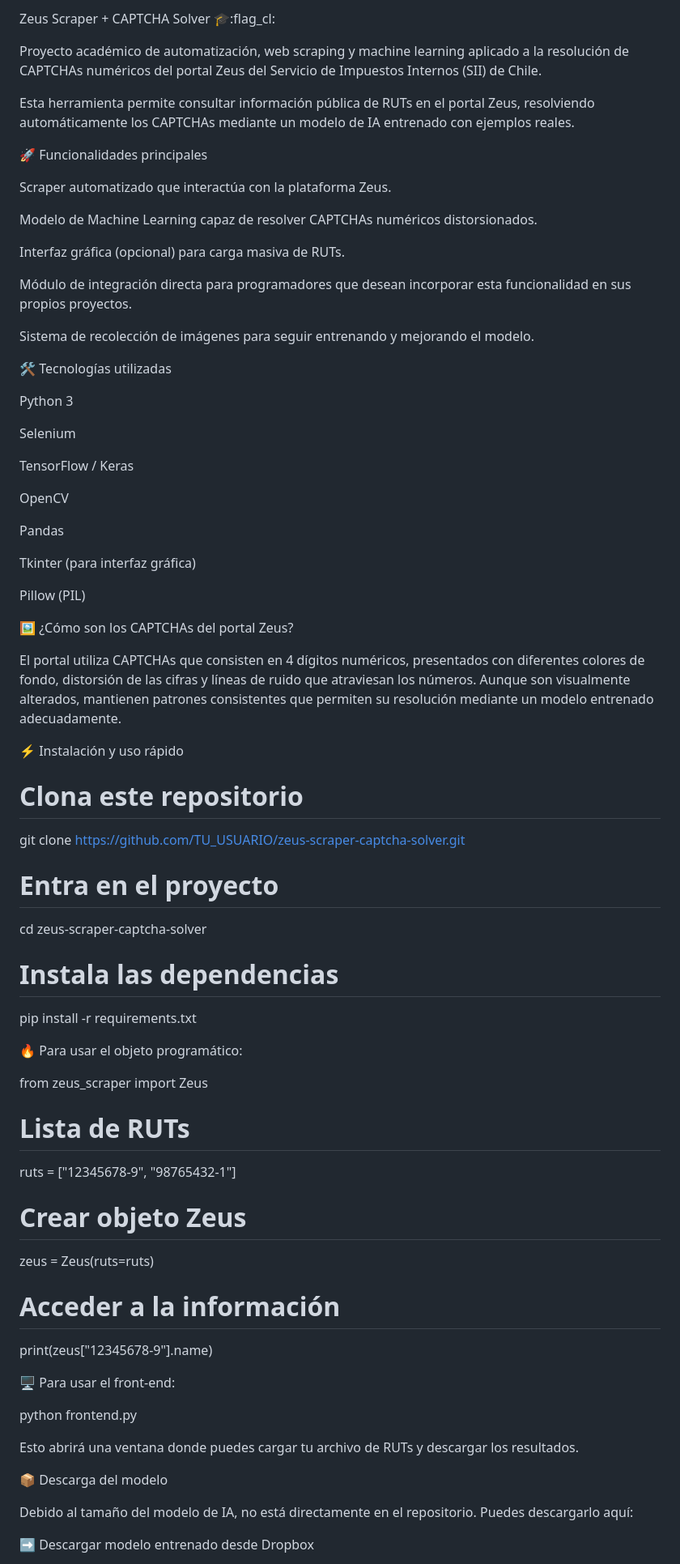
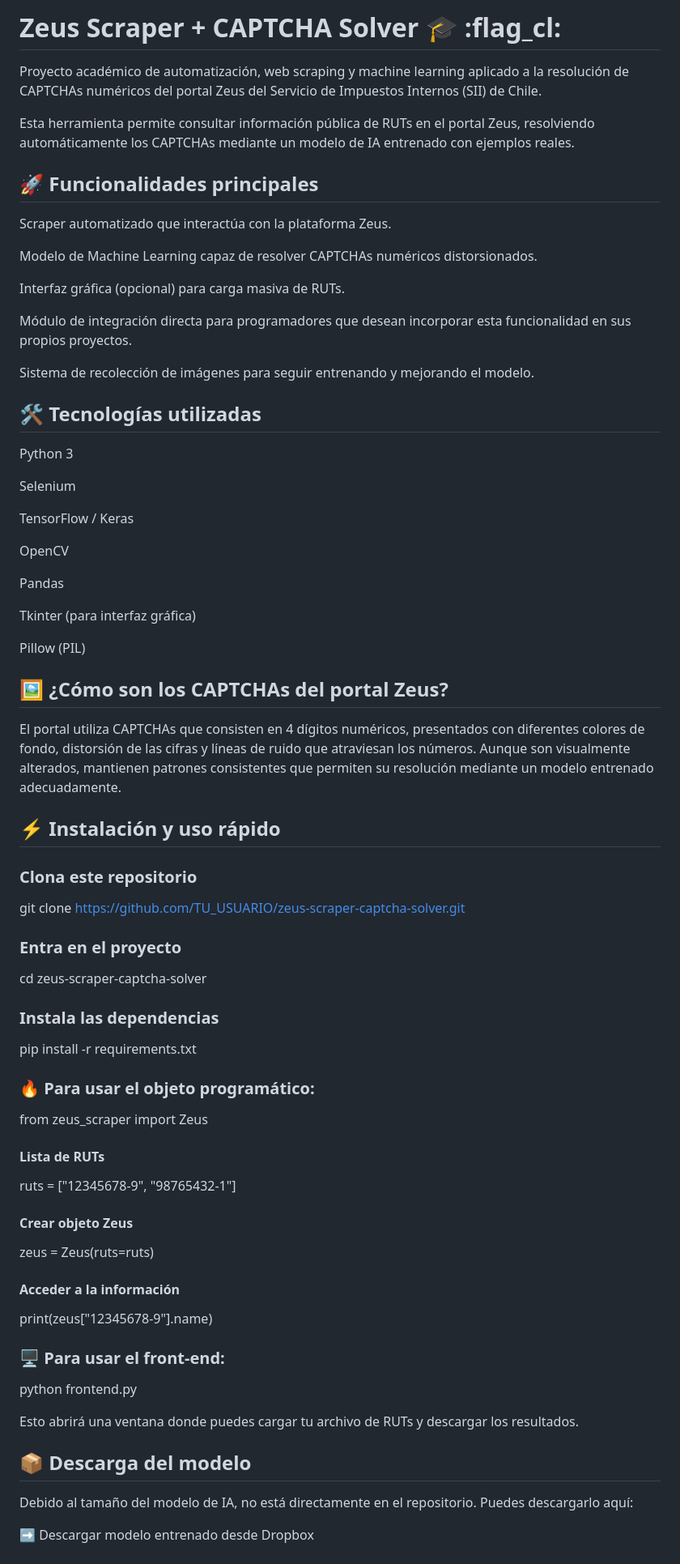
Before and after one commit to Joaco-h/ScrappingZeus, a Markdown page: README.md, the part around one of its changes. Shown at 81% size. Rendered like a GitHub page.

```diff
--- a/README.md
+++ b/README.md
@@ -1,4 +1,4 @@
-Zeus Scraper + CAPTCHA Solver :mortar_board::flag_cl:
+# Zeus Scraper + CAPTCHA Solver :mortar_board: :flag_cl:
 
 Proyecto académico de automatización, web scraping y machine learning aplicado a la resolución de CAPTCHAs numéricos del portal Zeus del Servicio de Impuestos Internos (SII) de Chile.
 
@@ -6,7 +6,7 @@ Esta herramienta permite consultar información pública de RUTs en el portal Ze
 
 
 
-:rocket: Funcionalidades principales
+## :rocket: Funcionalidades principales
 
 Scraper automatizado que interactúa con la plataforma Zeus.
 
@@ -18,7 +18,7 @@ Módulo de integración directa para programadores que desean incorporar esta fu
 
 Sistema de recolección de imágenes para seguir entrenando y mejorando el modelo.
 
-:hammer_and_wrench: Tecnologías utilizadas
+## :hammer_and_wrench: Tecnologías utilizadas
 
 Python 3
 
@@ -34,41 +34,42 @@ Tkinter (para interfaz gráfica)
 
 Pillow (PIL)
 
-:framed_picture: ¿Cómo son los CAPTCHAs del portal Zeus?
+
+
+## :framed_picture: ¿Cómo son los CAPTCHAs del portal Zeus?
 
 El portal utiliza CAPTCHAs que consisten en 4 dígitos numéricos, presentados con diferentes colores de fondo, distorsión de las cifras y líneas de ruido que atraviesan los números. Aunque son visualmente alterados, mantienen patrones consistentes que permiten su resolución mediante un modelo entrenado adecuadamente.
 
-:zap: Instalación y uso rápido
 
-# Clona este repositorio
+
+## :zap: Instalación y uso rápido
+
+
+
+
+### Clona este repositorio
 git clone https://github.com/TU_USUARIO/zeus-scraper-captcha-solver.git
-
-# Entra en el proyecto
+### Entra en el proyecto
 cd zeus-scraper-captcha-solver
-
-# Instala las dependencias
+### Instala las dependencias
 pip install -r requirements.txt
 
-:fire: Para usar el objeto programático:
-
+### :fire: Para usar el objeto programático:
 from zeus_scraper import Zeus
-
-# Lista de RUTs
+#### Lista de RUTs
 ruts = ["12345678-9", "98765432-1"]
-
-# Crear objeto Zeus
+#### Crear objeto Zeus
 zeus = Zeus(ruts=ruts)
-
-# Acceder a la información
+#### Acceder a la información
 print(zeus["12345678-9"].name)
 
-:desktop_computer: Para usar el front-end:
+### :desktop_computer: Para usar el front-end:
 
 python frontend.py
 
 Esto abrirá una ventana donde puedes cargar tu archivo de RUTs y descargar los resultados.
 
-:package: Descarga del modelo
+## :package: Descarga del modelo
 
 Debido al tamaño del modelo de IA, no está directamente en el repositorio. Puedes descargarlo aquí:
 
```
Also changed, not shown: other parts of README.md (+6 -10 lines).
